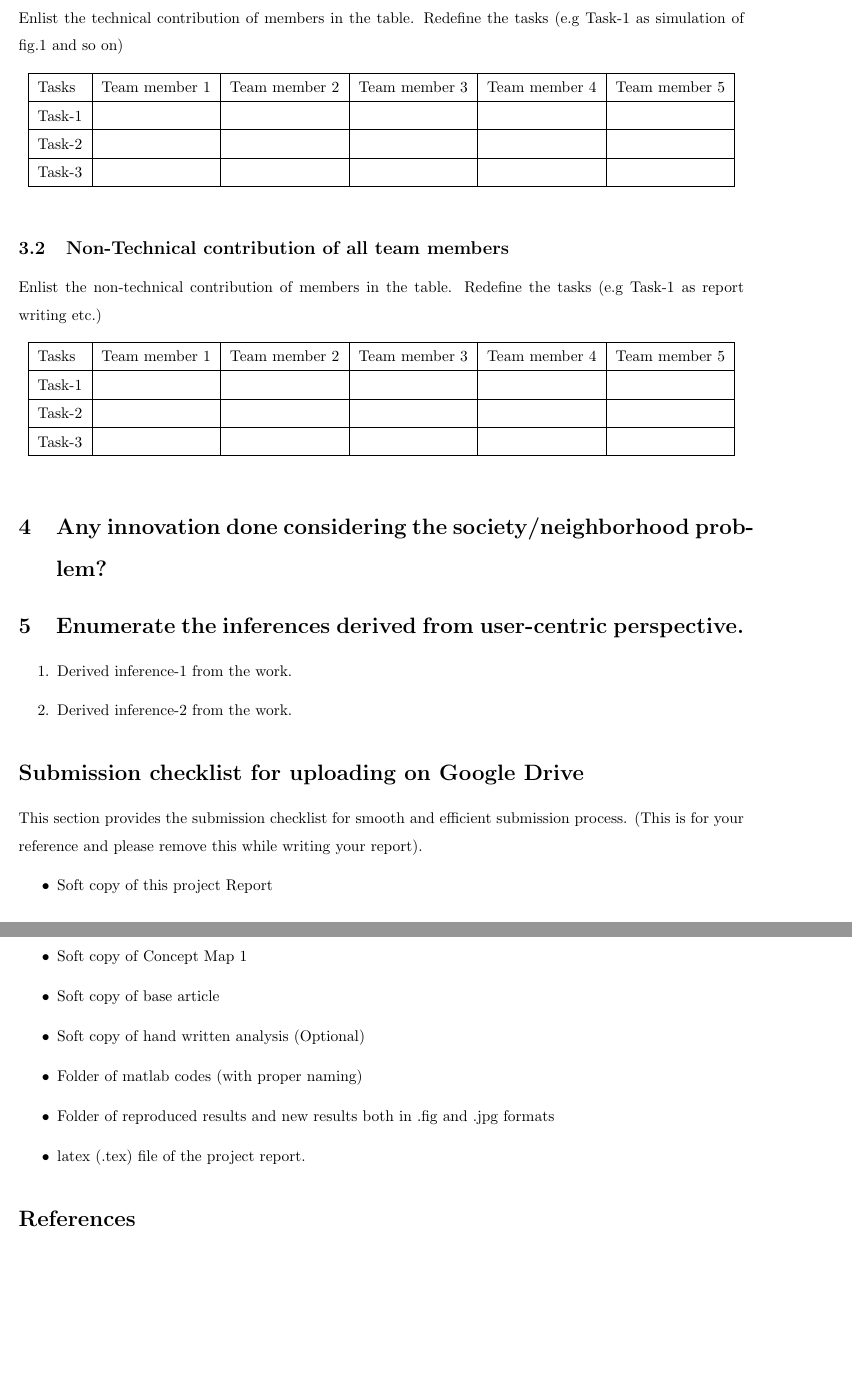
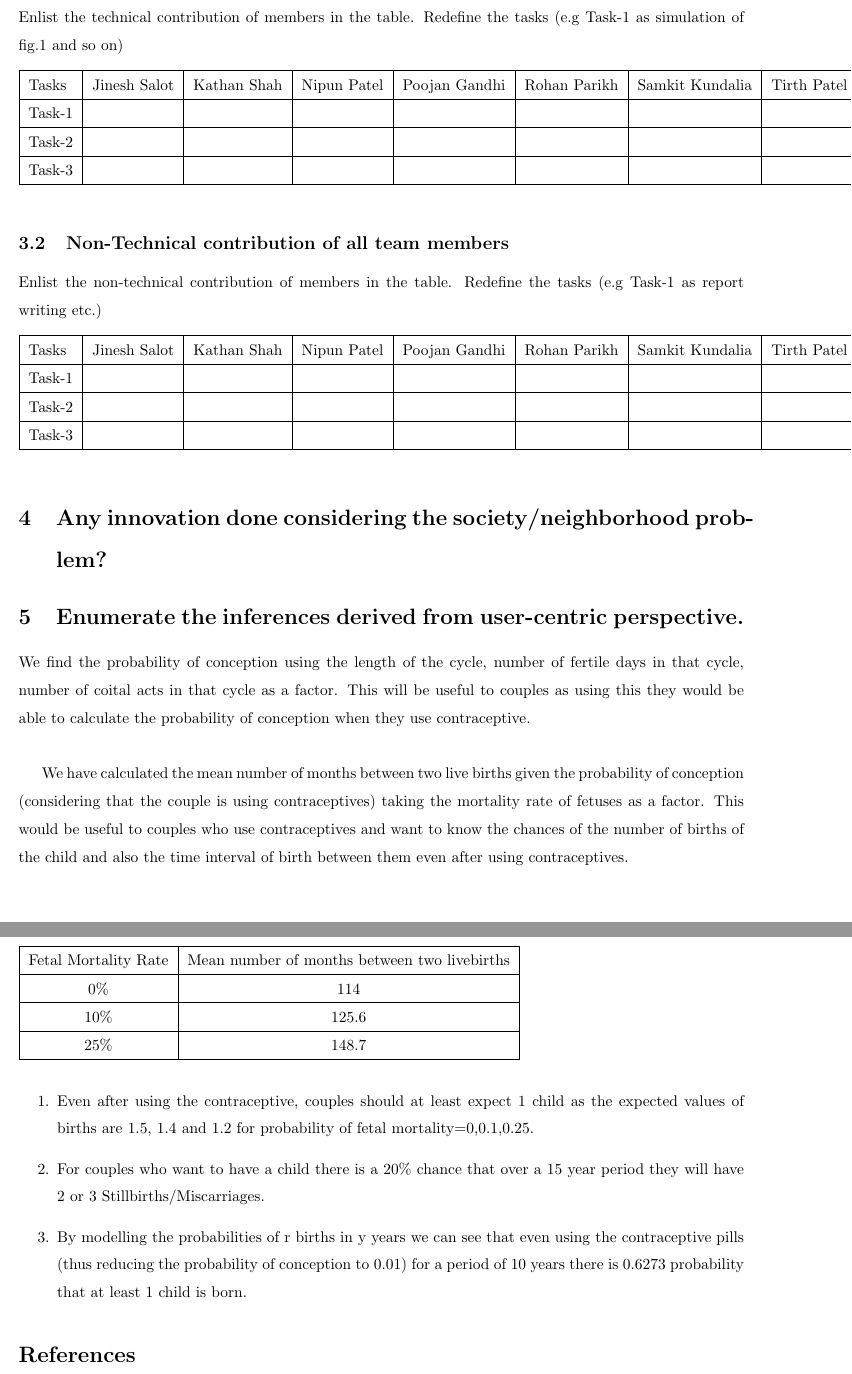
Before and after one commit to nipun3333/Pregnancy-Outcomes, a LaTeX document (report/main.tex): two parts of pages 2 and 3 of 3, joined at a grey line, cut so that both start at the same text. Compiled offline with pdfLaTeX.

Commit message:
Added data from doc to tex

```diff
--- a/report/main.tex
+++ b/report/main.tex
@@ -88,57 +88,49 @@ We were able to model the probability of {\itshape r} numbers of live births giv
 Enlist the technical contribution of members in the table. Redefine the tasks (e.g Task-1 as simulation of fig.1 and so on)
 \begin{table}[h]
 \centering
-\begin{tabular}{|l|l|l|l|l|l|}
+\begin{tabular}{|l|l|l|l|l|l|l|l}
 \hline
-Tasks  & Team member 1 & Team member 2 & Team member 3 & Team member 4 & Team member 5 \\ \hline
-Task-1 &               &               &               &               &               \\ \hline
-Task-2 &               &               &               &               &               \\ \hline
-Task-3 &               &               &               &               &               \\ \hline
+Tasks  & Jinesh Salot & Kathan Shah & Nipun Patel & Poojan Gandhi & Rohan Parikh & Samkit Kundalia & Tirth Patel \\ \hline
+Task-1 &      &       &        &          &     &       &         \\ \hline
+Task-2 &      &       &        &          &     &       &         \\ \hline
+Task-3 &      &       &        &          &     &       &       \\ \hline
 \end{tabular}
 \end{table}
 \subsection{Non-Technical contribution of all team members }
 Enlist the non-technical contribution of members in the table. Redefine the tasks (e.g Task-1 as report writing etc.)
 \begin{table}[h]
-\centering
-\begin{tabular}{|l|l|l|l|l|l|}
-\hline
-Tasks  & Team member 1 & Team member 2 & Team member 3 & Team member 4 & Team member 5 \\ \hline
-Task-1 &               &               &               &               &               \\ \hline
-Task-2 &               &               &               &               &               \\ \hline
-Task-3 &               &               &               &               &               \\ \hline
+\begin{tabular}{|l|l|l|l|l|l|l|l}
+	\hline
+	Tasks  & Jinesh Salot & Kathan Shah & Nipun Patel & Poojan Gandhi & Rohan Parikh & Samkit Kundalia & Tirth Patel \\ \hline
+	Task-1 &      &       &        &          &     &       &         \\ \hline
+	Task-2 &      &       &        &          &     &       &         \\ \hline
+	Task-3 &      &       &        &          &     &       &       \\ \hline
 \end{tabular}
 \end{table}
 
 \section{Any innovation done considering the society/neighborhood problem?}
 
 \section{Enumerate the inferences derived from user-centric perspective.}
+We find the probability of conception using the length of the cycle, number of fertile days in that cycle, number of coital acts in that cycle as a factor. This will be useful to couples as using this they would be able to calculate the probability of conception when they use contraceptive.\\
 
-\begin{enumerate}
-\item Derived inference-1 from the work.
-\item Derived inference-2 from the work.
-\end{enumerate}
+We have calculated the mean number of months between two live births given the probability of conception (considering that the couple is using contraceptives) taking the mortality rate of fetuses as a factor. This would be useful to couples who use contraceptives and want to know the chances of the number of births of the child and also the time interval of birth between them even after using contraceptives.\\
+\begin{table}[h]
+\begin{tabular}{|c|c|}
+	\hline
+	Fetal Mortality Rate  & Mean number of months between two livebirths\\ \hline
+	0\% & 114     \\ \hline
+	10\% & 125.6 \\ \hline
+	25\% & 148.7 \\ \hline
+\end{tabular}
+\end{table}
 
 
 
-
-\section*{Submission checklist for uploading on Google Drive}
-This section provides the submission checklist for smooth and efficient submission process.  (This is for your reference and please remove this while writing your report).
-\begin{itemize}
-
-\item Soft copy of this project Report
-\item Soft copy of Concept Map 1
-\item Soft copy of base article
-%\item Hard copy of \textbf{turnitin report} (It should be less than 15 percent after excluding the bibliography)
-\item Soft copy of hand written analysis (Optional)
-%\item Softcopy of above four documents in pan-drive/hard drive.
-\item Folder of matlab codes (with proper naming)
-\item Folder of reproduced results and new results both in .fig and .jpg formats
-%\item .pdf Scanned copy of analysis (handwritten)
-\item latex (.tex) file of the project report.
-\end{itemize}
-%\vspace{0.5cm}
-
-
+\begin{enumerate}
+\item Even after using the contraceptive, couples should at least expect 1 child as the expected values of births are 1.5, 1.4 and 1.2 for probability of fetal mortality=0,0.1,0.25.
+\item For couples who want to have a child there is a 20\% chance that over a 15 year period they will have 2 or 3 Stillbirths/Miscarriages.
+\item By modelling the probabilities of r births in y years we can see that even using the contraceptive pills (thus reducing the probability of conception to 0.01) for a period of 10 years there is 0.6273 probability that at least 1 child is born.
+\end{enumerate}
 
 
 \bibliographystyle{IEEEtran}
```
Also changed, not shown: report/main.pdf.
